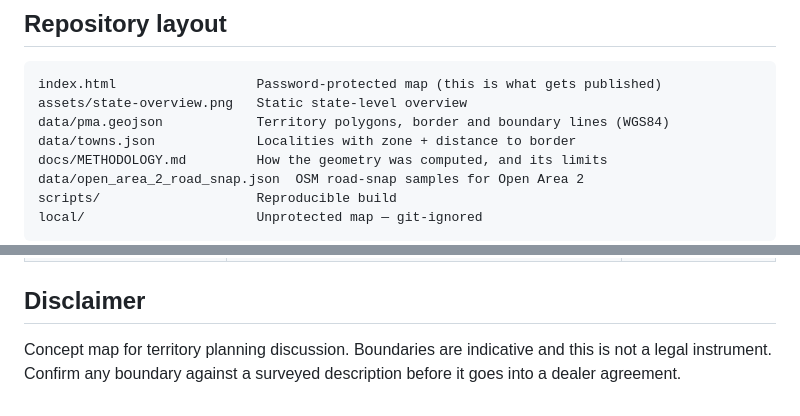
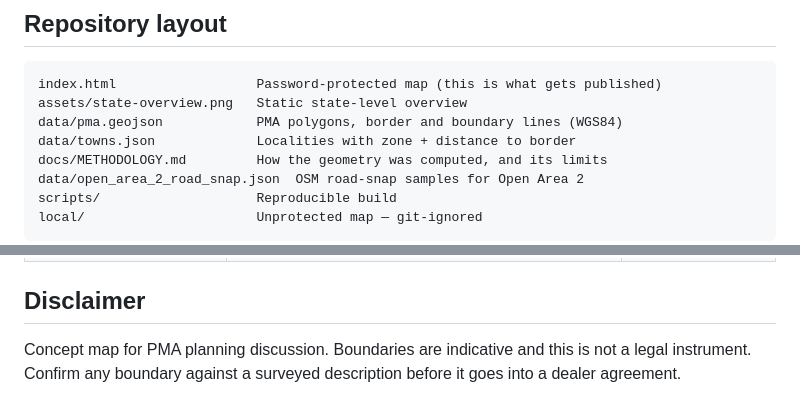
Before and after one commit to ThorryH/PMA_MalibuSydney, a Markdown page: README.md, 2 parts joined by grey strips. Rendered like a GitHub page.

````diff
--- a/README.md
+++ b/README.md
@@ -92,7 +89,7 @@ the page contacts (expected: `tiles.openfreemap.org`, `server.arcgisonline.com`)
 ```
 index.html                  Password-protected map (this is what gets published)
 assets/state-overview.png   Static state-level overview
-data/pma.geojson            Territory polygons, border and boundary lines (WGS84)
+data/pma.geojson            PMA polygons, border and boundary lines (WGS84)
 data/towns.json             Localities with zone + distance to border
 docs/METHODOLOGY.md         How the geometry was computed, and its limits
 data/open_area_2_road_snap.json  OSM road-snap samples for Open Area 2
@@ -122,6 +119,6 @@ Individual steps: `make data`, `make geometry`, `make map`, `make lock PW=…`.
 
 ## Disclaimer
 
-Concept map for territory planning discussion. Boundaries are indicative and
+Concept map for PMA planning discussion. Boundaries are indicative and
 this is not a legal instrument. Confirm any boundary against a surveyed
 description before it goes into a dealer agreement.
````
Also changed, not shown: other parts of README.md (+11 -14 lines), docs/METHODOLOGY.md (+45 -1 lines), assets/state-overview.png, 8 other files.
